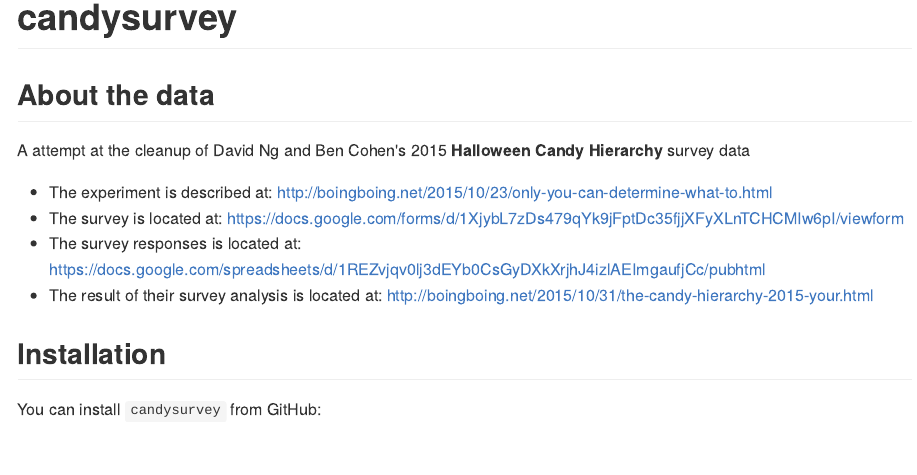
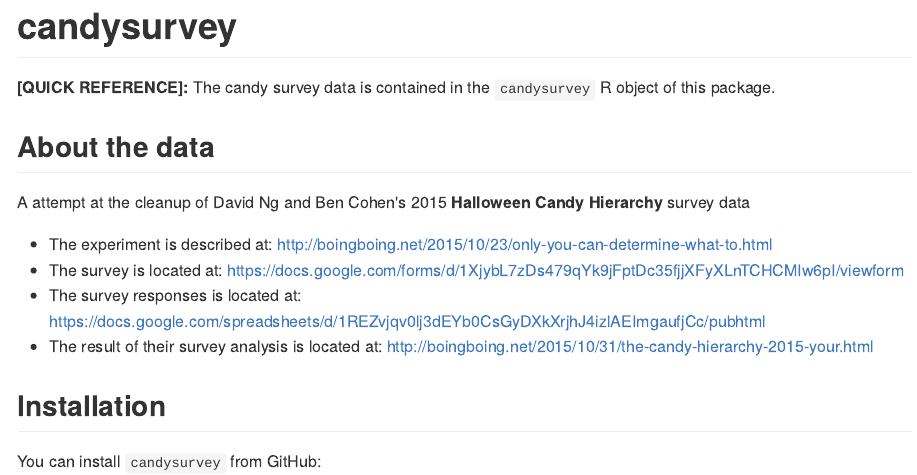
Before and after one commit to csiu/candy, an R Markdown document (README.Rmd): the page in a window 1100 px wide, from its top. The pictures show the output file README.md that the author committed with the source, drawn offline in the style of GitHub.

Commit message:
add quick reference

```diff
--- a/README.Rmd
+++ b/README.Rmd
@@ -4,6 +4,8 @@
         keep_md: yes
 ---
 # candysurvey
+
+**[QUICK REFERENCE]:** The candy survey data is contained in the `candysurvey` R object of this package.
 
 ## About the data
 A attempt at the cleanup of David Ng and Ben Cohen's 2015 **Halloween Candy Hierarchy** survey data
```
Also changed, not shown: README.md.
